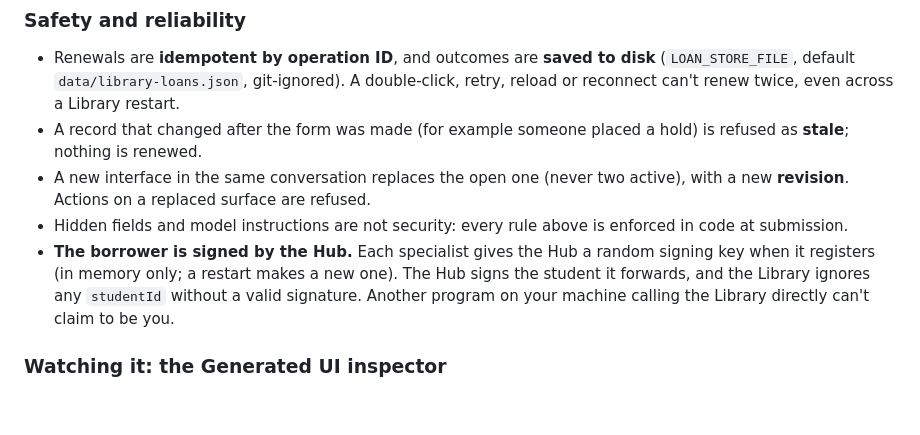
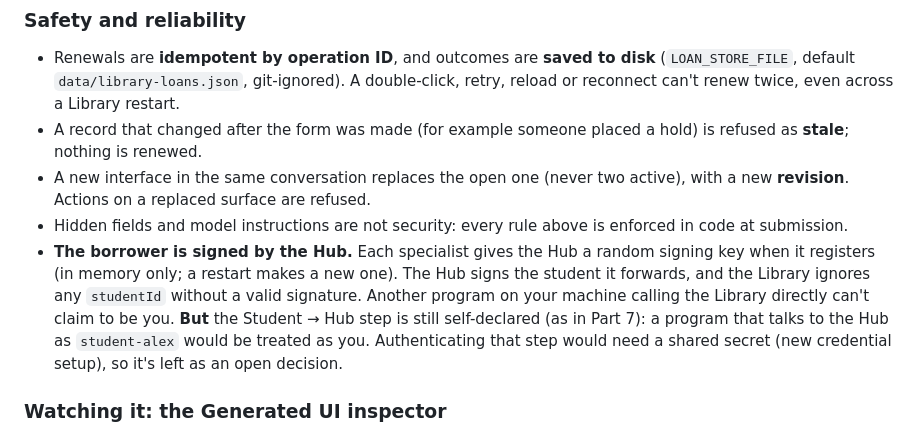
Before and after one commit to DNAMicro/AgentHub-POC, a Markdown page: README.md, the part around the change. Rendered like a GitHub page; blank space fills up the shorter version.

```diff
--- a/README.md
+++ b/README.md
@@ -697,7 +697,7 @@ Up to **2 renewals** per loan. A renewal moves the due date to a date **you choo
 - A record that changed after the form was made (for example someone placed a hold) is refused as **stale**; nothing is renewed.
 - A new interface in the same conversation replaces the open one (never two active), with a new **revision**. Actions on a replaced surface are refused.
 - Hidden fields and model instructions are not security: every rule above is enforced in code at submission.
-- **The borrower is signed by the Hub.** Each specialist gives the Hub a random signing key when it registers (in memory only; a restart makes a new one). The Hub signs the student it forwards, and the Library ignores any `studentId` without a valid signature. Another program on your machine calling the Library directly can't claim to be you.
+- **The borrower is signed by the Hub.** Each specialist gives the Hub a random signing key when it registers (in memory only; a restart makes a new one). The Hub signs the student it forwards, and the Library ignores any `studentId` without a valid signature. Another program on your machine calling the Library directly can't claim to be you. **But** the Student → Hub step is still self-declared (as in Part 7): a program that talks to the Hub as `student-alex` would be treated as you. Authenticating that step would need a shared secret (new credential setup), so it's left as an open decision.
 
 ### Watching it: the Generated UI inspector
 
```
Also changed, not shown: Steps/08-model-generated-ui-loans.md (+16 -3 lines), Steps/README.md (+2 -2 lines).
